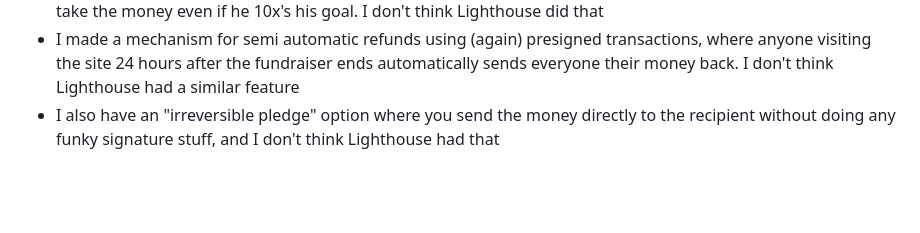
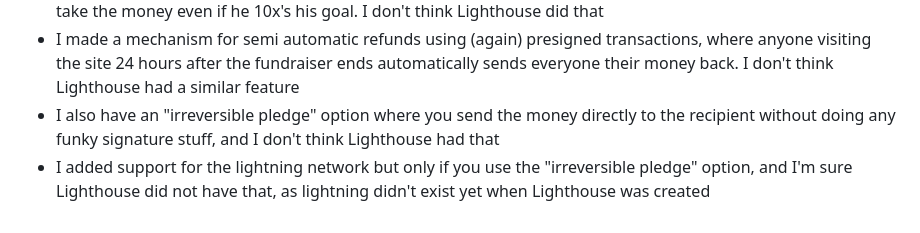
Before and after one commit to supertestnet/semaphore, a Markdown page: README.md, the part around the change. Rendered like a GitHub page; blank space fills up the shorter version.

```diff
--- a/README.md
+++ b/README.md
@@ -39,3 +39,4 @@ The core idea is the same, but:
 - I have pledgers create 900 signatures in increments of 1% above the goal amount, that way the recipient can take the money even if he 10x's his goal. I don't think Lighthouse did that
 - I made a mechanism for semi automatic refunds using (again) presigned transactions, where anyone visiting the site 24 hours after the fundraiser ends automatically sends everyone their money back. I don't think Lighthouse had a similar feature
 - I also have an "irreversible pledge" option where you send the money directly to the recipient without doing any funky signature stuff, and I don't think Lighthouse had that
+- I added support for the lightning network but only if you use the "irreversible pledge" option, and I'm sure Lighthouse did not have that, as lightning didn't exist yet when Lighthouse was created
```
